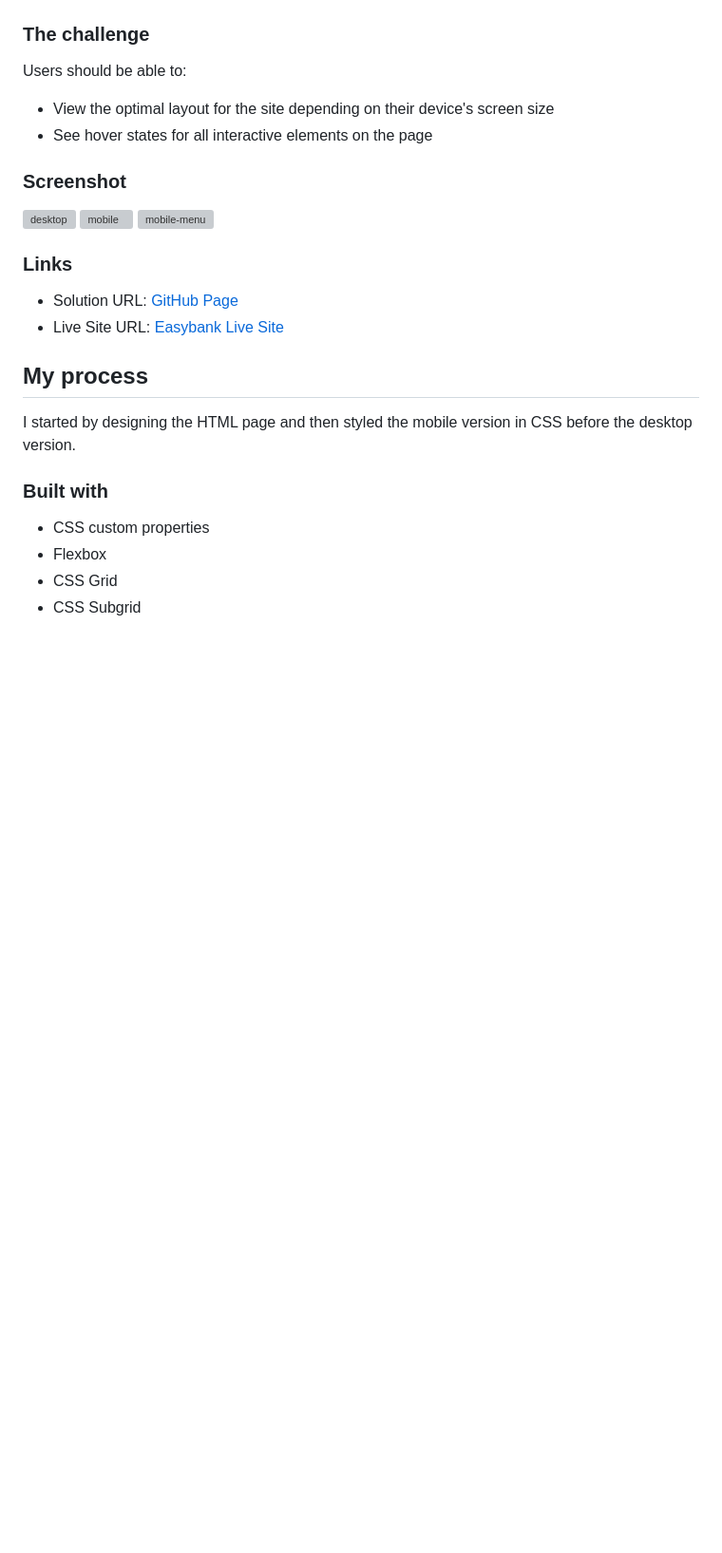
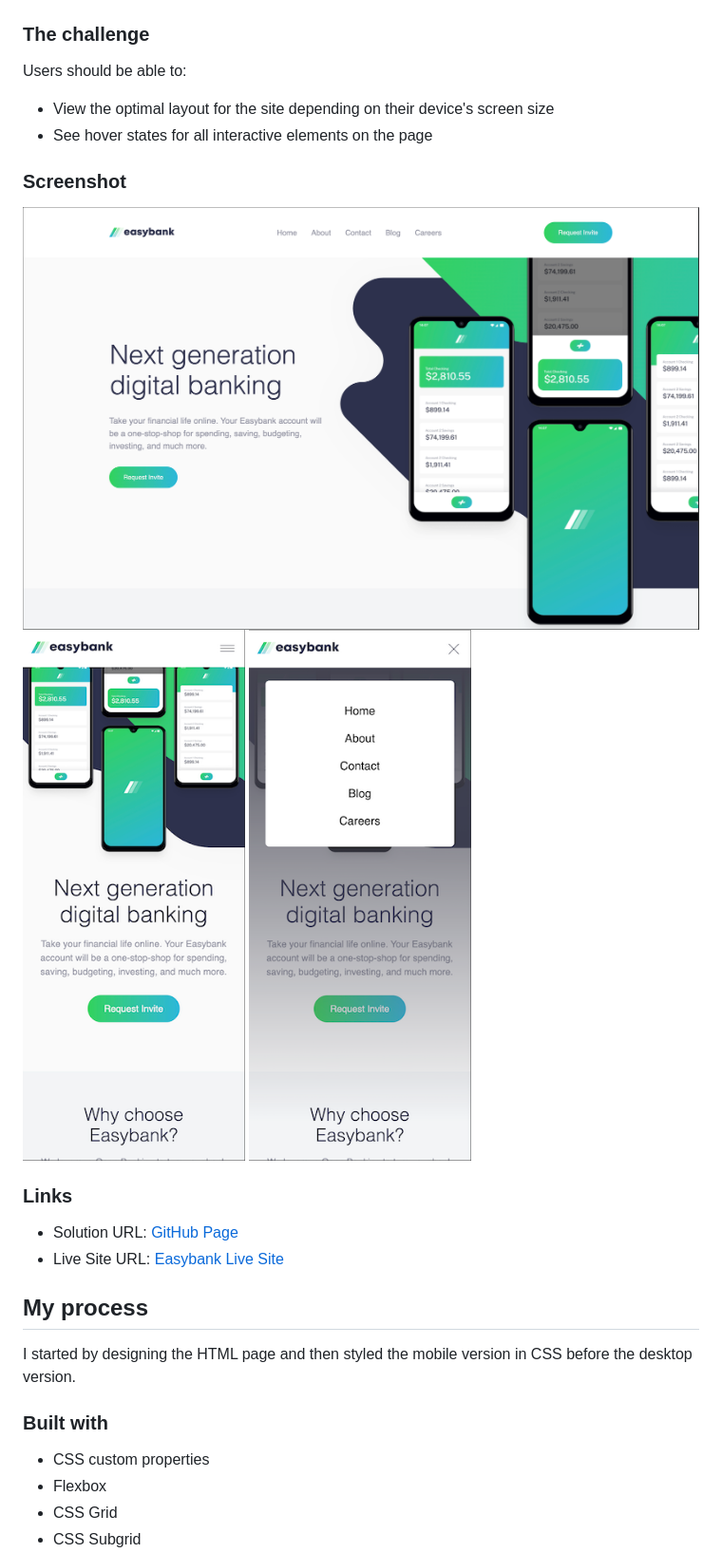
Before and after one commit to MCDoodle1/Easybank, a Markdown page: README.md, the part around the change. Shown at 95% size. GitHub-like rendering; blank space fills up the shorter version; grey boxes are pictures that could not be loaded.

```diff
--- a/README.md
+++ b/README.md
@@ -26,9 +26,9 @@ Users should be able to:
 
 ### Screenshot
 
-![desktop](./images/screenshots/Screenshot-desktop.png)
-![mobile](./images/screenshots/Screenshot-Mobile.png)
-![mobile-menu](./images/screenshots/Screenshot-mobile-menu.png)
+![desktop](./assets/images/screenshots/Screenshot-desktop.png)
+![mobile](./assets/images/screenshots/Screenshot-Mobile.png)
+![mobile-menu](./assets/images/screenshots/Screenshot-mobile-menu.png)
 
 ### Links
 
```
